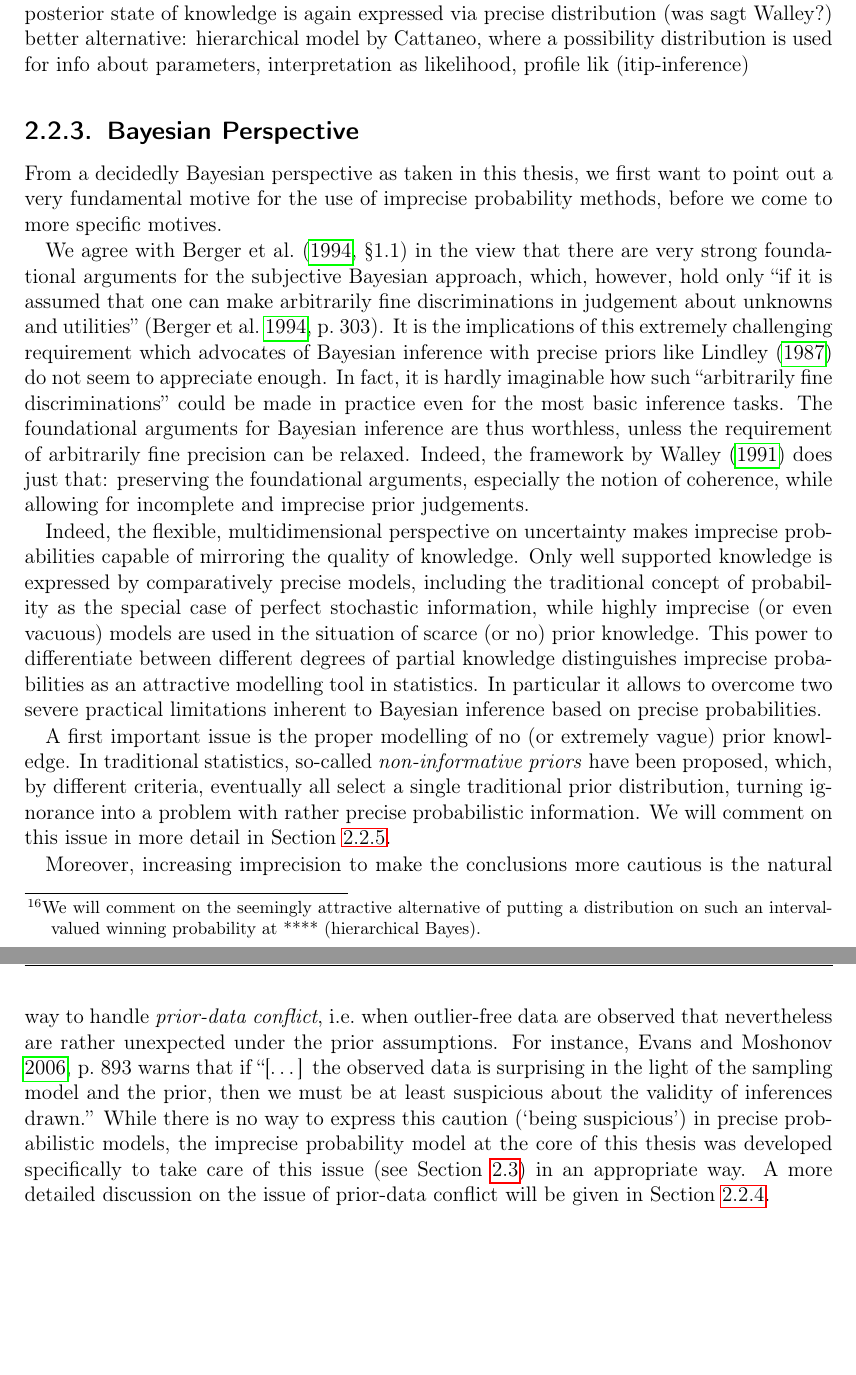
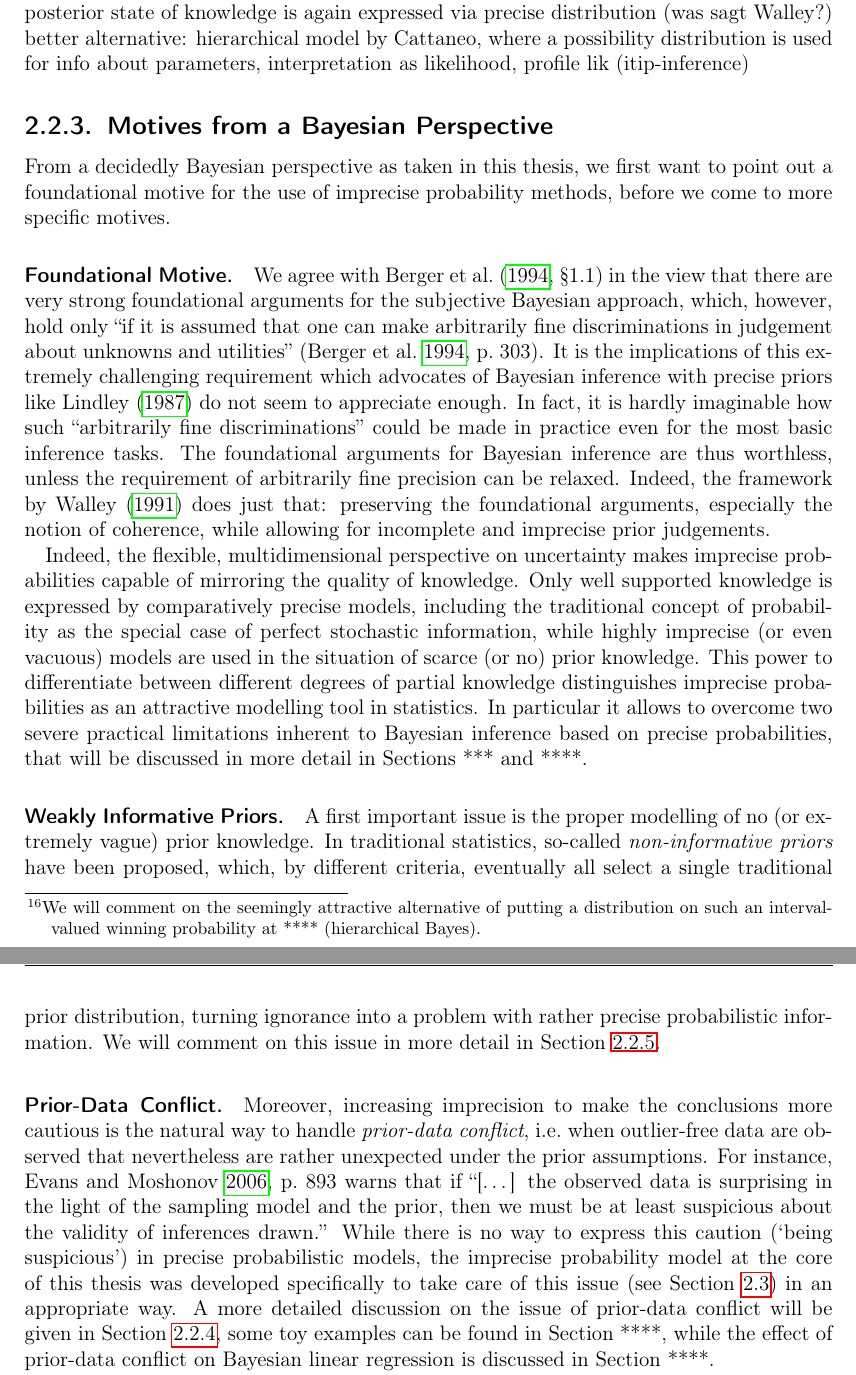
Before and after one commit to geeeero/diss, a LaTeX thesis (diss.tex, which reads genbayesinf.tex): two parts of pages 55 and 56 of 67, joined at a grey line, cut so that both start at the same text, the shorter picture padded with empty space. Compiled offline with pdfLaTeX.

Commit message:
diss: section names

```diff
--- a/genbayesinf.tex
+++ b/genbayesinf.tex
@@ -699,13 +699,15 @@ where a possibility distribution is used for info about parameters,
 interpretation as likelihood, profile lik (itip-inference)
 
 
-\subsection{Bayesian Perspective}
+\subsection{Motives from a Bayesian Perspective}
 \label{sec:motivation:bayesian}
 
 %***central motive for use in Bayesian inference:***\\
 From a decidedly Bayesian perspective as taken in this thesis,
-we first want to point out a very fundamental motive for the use of imprecise probability methods,
+we first want to point out a foundational motive for the use of imprecise probability methods,
 before we come to more specific motives.
+
+\paragraph{Foundational Motive.}
 
 We agree with \textcite[\S 1.1]{1994:berger} in the view that there are very strong foundational arguments
 for the subjective Bayesian approach, which, however, hold only
@@ -729,15 +731,20 @@ including the traditional concept of probability as the special case of perfect
 while highly imprecise (or even vacuous) models are used in the situation of scarce (or no) prior knowledge.
 This power to differentiate between different degrees of partial knowledge
 distinguishes imprecise probabilities as an attractive modelling tool in statistics.
-In particular it allows to overcome two severe practical limitations inherent to Bayesian inference based on precise probabilities.
+In particular it allows to overcome two severe practical limitations inherent to Bayesian inference based on precise probabilities,
+that will be discussed in more detail in Sections~*** and ****.
 
 %Here we focus on two aspects within the Bayesian framework,
 %which will be considered in detail in Section~\ref{inference:sec:setsofconjugatepriors}.
+\paragraph{Weakly Informative Priors.}
+
 A first important issue is the proper modelling of no (or extremely vague) prior knowledge.
 In traditional statistics, so-called \emph{non-informative priors} have been proposed, which, by different criteria,
 eventually all select a single traditional prior distribution,
 turning ignorance into a problem with rather precise probabilistic information.
 We will comment on this issue in more detail in Section~\ref{sec:motivation:near-ignorance}.
+
+\paragraph{Prior-Data Conflict.}
 
 Moreover, increasing imprecision to make the conclusions more cautious
 is the natural way to handle \emph{prior-data conflict},
@@ -748,7 +755,9 @@ then we must be at least suspicious about the validity of inferences drawn.''
 While there is no way to express this caution (`being suspicious') in precise probabilistic models,
 the imprecise probability model at the core of this thesis was developed specifically to take care of this issue
 (see Section~\ref{sec:imprecisebayes-conjugate}) in an appropriate way.
-A more detailed discussion on the issue of prior-data conflict will be given in Section~\ref{sec:motivation:pdc}.
+A more detailed discussion on the issue of prior-data conflict will be given in Section~\ref{sec:motivation:pdc},
+some toy examples can be found in Section ****,
+while the effect of prior-data conflict on Bayesian linear regression is discussed in Section ****.
 
 ***As a related topic, decreasing imprecision in sequential learning
 expresses naturally that the accumulating information is non-conflicting and stable.*** to outlook??***
```
Also changed, not shown: genbayesinf.tex (6 more changed lines).
